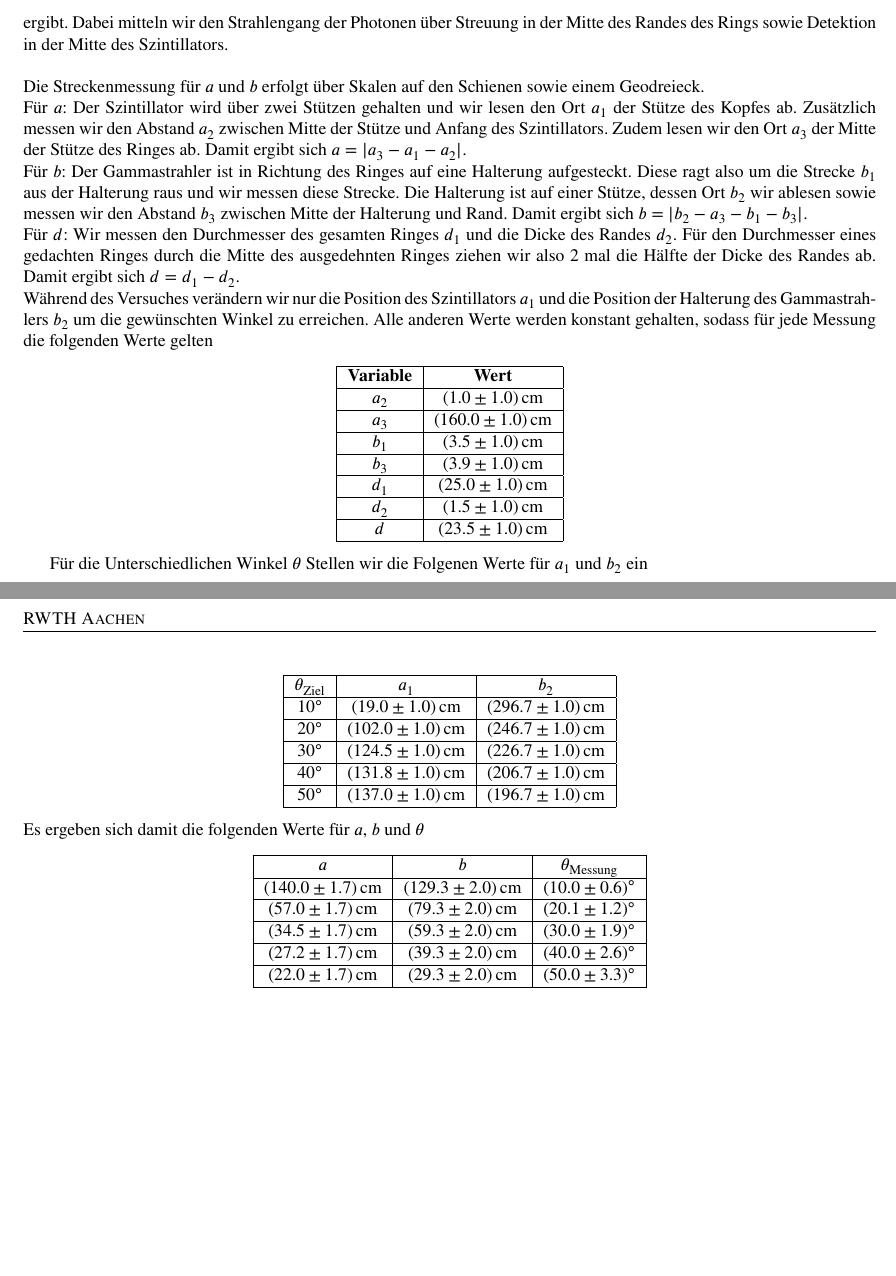
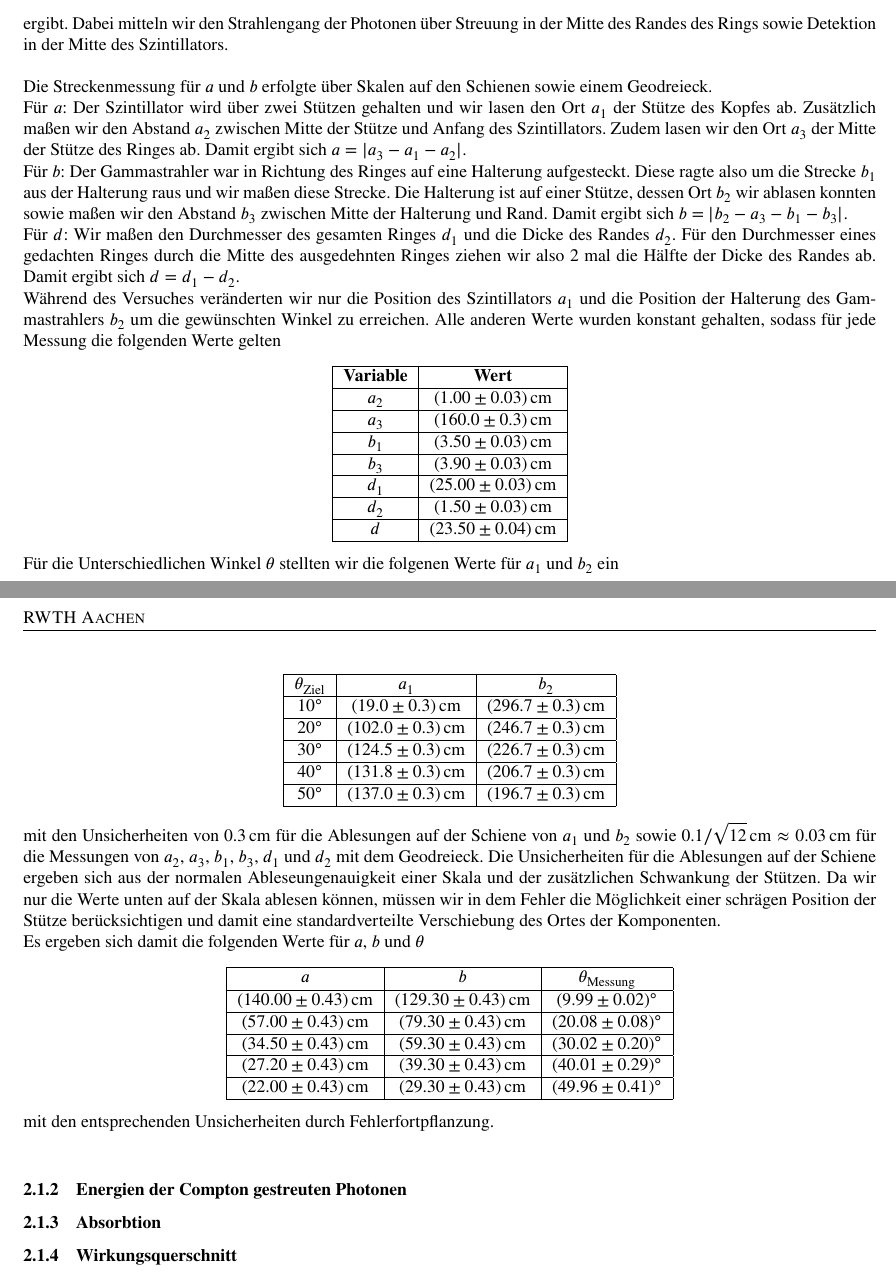
Before and after one commit to SourLen/FortgeschrittenenpraktikumWS2526, a LaTeX document (Versuche/T2/Protokolle/T2_protokoll.tex, which reads Versuche/T2/Protokolle/Compton_Streuung.tex, Versuche/T2/Protokolle/a_b_theta_table.tex): two parts of pages 1 and 2 of 2, joined at a grey line, cut so that both start at the same text, the shorter picture padded with empty space. Compiled offline with pdfLaTeX; a LaTeX package or settings file that is missing is left out.

Commit message:
cahnges for compton

```diff
--- a/Versuche/T2/Protokolle/Compton_Streuung.tex
+++ b/Versuche/T2/Protokolle/Compton_Streuung.tex
@@ -10,52 +13,59 @@
 \end{equation*}
 ergibt. Dabei mitteln wir den Strahlengang der Photonen über Streuung in der Mitte des Randes des Rings sowie Detektion in der Mitte des Szintillators.\\
 \\
-Die Streckenmessung für $a$ und $b$ erfolgt über Skalen auf den Schienen sowie einem Geodreieck.\\
-Für $a$: Der Szintillator wird über zwei Stützen gehalten und wir lesen den Ort $a_1$ der Stütze des Kopfes ab. Zusätzlich messen wir den Abstand $a_2$ zwischen Mitte der Stütze und Anfang des Szintillators. Zudem lesen wir den Ort $a_3$ der Mitte der Stütze des Ringes ab. Damit ergibt sich $a = |a_3 - a_1 - a_2|$.\\
-Für $b$: Der Gammastrahler ist in Richtung des Ringes auf eine Halterung aufgesteckt. Diese ragt also um die Strecke $b_1$ aus der Halterung raus und wir messen diese Strecke. Die Halterung ist auf einer Stütze, dessen Ort $b_2$ wir ablesen sowie messen wir den Abstand $b_3$ zwischen Mitte der Halterung und Rand. Damit ergibt sich $b = |b_2 - a_3 - b_1 - b_3|$.\\
-Für $d$: Wir messen den Durchmesser des gesamten Ringes $d_1$ und die Dicke des Randes $d_2$. Für den Durchmesser eines gedachten Ringes durch die Mitte des ausgedehnten Ringes ziehen wir also 2 mal die Hälfte der Dicke des Randes ab. Damit ergibt sich $d = d_1 - d_2$.\\
-Während des Versuches verändern wir nur die Position des Szintillators $a_1$ und die Position der Halterung des Gammastrahlers $b_2$ um die gewünschten Winkel zu erreichen. Alle anderen Werte werden konstant gehalten, sodass für jede Messung die folgenden Werte gelten
+Die Streckenmessung für $a$ und $b$ erfolgte über Skalen auf den Schienen sowie einem Geodreieck.\\
+Für $a$: Der Szintillator wird über zwei Stützen gehalten und wir lasen den Ort $a_1$ der Stütze des Kopfes ab. Zusätzlich maßen wir den Abstand $a_2$ zwischen Mitte der Stütze und Anfang des Szintillators. Zudem lasen wir den Ort $a_3$ der Mitte der Stütze des Ringes ab. Damit ergibt sich $a = |a_3 - a_1 - a_2|$.\\
+Für $b$: Der Gammastrahler war in Richtung des Ringes auf eine Halterung aufgesteckt. Diese ragte also um die Strecke $b_1$ aus der Halterung raus und wir maßen diese Strecke. Die Halterung ist auf einer Stütze, dessen Ort $b_2$ wir ablasen konnten sowie maßen wir den Abstand $b_3$ zwischen Mitte der Halterung und Rand. Damit ergibt sich $b = |b_2 - a_3 - b_1 - b_3|$.\\
+Für $d$: Wir maßen den Durchmesser des gesamten Ringes $d_1$ und die Dicke des Randes $d_2$. Für den Durchmesser eines gedachten Ringes durch die Mitte des ausgedehnten Ringes ziehen wir also 2 mal die Hälfte der Dicke des Randes ab. Damit ergibt sich $d = d_1 - d_2$.\\
+Während des Versuches veränderten wir nur die Position des Szintillators $a_1$ und die Position der Halterung des Gammastrahlers $b_2$ um die gewünschten Winkel zu erreichen. Alle anderen Werte wurden konstant gehalten, sodass für jede Messung die folgenden Werte gelten
 \begin{center}
     \begin{tabular}{|c|c|}
         \hline
         \textbf{Variable} & \textbf{Wert}\\
         \hline
-        $a_2$ & $\SI{1.0 \pm 1.0}{\centi\meter}$ \\
+        $a_2$ & $\SI{1.0 \pm 0.03}{\centi\meter}$ \\
         \hline
-        $a_3$ & $\SI{160.0 \pm 1.0}{\centi\meter}$ \\
+        $a_3$ & $\SI{160.0 \pm 0.3}{\centi\meter}$ \\
         \hline
-        $b_1$ & $\SI{3.5 \pm 1.0}{\centi\meter}$ \\
+        $b_1$ & $\SI{3.5 \pm 0.03}{\centi\meter}$ \\
         \hline
-        $b_3$ & $\SI{3.9 \pm 1.0}{\centi\meter}$ \\
+        $b_3$ & $\SI{3.9 \pm 0.03}{\centi\meter}$ \\
         \hline
-        $d_1$ & $\SI{25.0 \pm 1.0}{\centi\meter}$ \\
+        $d_1$ & $\SI{25.0 \pm 0.03}{\centi\meter}$ \\
         \hline
-        $d_2$ & $\SI{1.5 \pm 1.0}{\centi\meter}$ \\
+        $d_2$ & $\SI{1.5 \pm 0.03}{\centi\meter}$ \\
         \hline
-        $d$ & $\SI{23.5 \pm 1.0}{\centi\meter}$ \\
+        $d$ & $\SI{23.5 \pm 0.04}{\centi\meter}$ \\
         \hline
     \end{tabular}
 \end{center}
-
-Für die Unterschiedlichen Winkel $\theta$ Stellen wir die Folgenen Werte für $a_1$ und $b_2$ ein
+Für die Unterschiedlichen Winkel $\theta$ stellten wir die folgenen Werte für $a_1$ und $b_2$ ein
 \begin{center}
     \begin{tabular}{|c|c|c|}
         \hline
         $\theta_{\text{Ziel}}$ & $a_1$ & $b_2$ \\
         \hline
-        $\SI{10}{\degree}$ & $\SI{19.0 \pm 1.0}{\centi\meter}$ & $\SI{296.7 \pm 1.0}{\centi\meter}$ \\
+        $\SI{10}{\degree}$ & $\SI{19.0 \pm 0.3}{\centi\meter}$ & $\SI{296.7 \pm 0.3}{\centi\meter}$ \\
         \hline
-        $\SI{20}{\degree}$ & $\SI{102.0 \pm 1.0}{\centi\meter}$ & $\SI{246.7 \pm 1.0}{\centi\meter}$ \\
+        $\SI{20}{\degree}$ & $\SI{102.0 \pm 0.3}{\centi\meter}$ & $\SI{246.7 \pm 0.3}{\centi\meter}$ \\
         \hline
-        $\SI{30}{\degree}$ & $\SI{124.5 \pm 1.0}{\centi\meter}$ & $\SI{226.7 \pm 1.0}{\centi\meter}$ \\
+        $\SI{30}{\degree}$ & $\SI{124.5 \pm 0.3}{\centi\meter}$ & $\SI{226.7 \pm 0.3}{\centi\meter}$ \\
         \hline
-        $\SI{40}{\degree}$ & $\SI{131.8 \pm 1.0}{\centi\meter}$ & $\SI{206.7 \pm 1.0}{\centi\meter}$ \\
+        $\SI{40}{\degree}$ & $\SI{131.8 \pm 0.3}{\centi\meter}$ & $\SI{206.7 \pm 0.3}{\centi\meter}$ \\
         \hline
-        $\SI{50}{\degree}$ & $\SI{137.0 \pm 1.0}{\centi\meter}$ & $\SI{196.7 \pm 1.0}{\centi\meter}$ \\
+        $\SI{50}{\degree}$ & $\SI{137.0 \pm 0.3}{\centi\meter}$ & $\SI{196.7 \pm 0.3}{\centi\meter}$ \\
         \hline
     \end{tabular}
 \end{center}
+mit den Unsicherheiten von $\SI{0.3}{\centi\meter}$ für die Ablesungen auf der Schiene von $a_1$ und $b_2$ sowie $0.1/\sqrt{12}\,\unit{\centi\meter}\approx\SI{0.03}{\centi\meter}$ für die Messungen von $a_2$, $a_3$, $b_1$, $b_3$, $d_1$ und $d_2$ mit dem Geodreieck. Die Unsicherheiten für die Ablesungen auf der Schiene ergeben sich aus der normalen Ableseungenauigkeit einer Skala und der zusätzlichen Schwankung der Stützen. Da wir nur die Werte unten auf der Skala ablesen können, müssen wir in dem Fehler die Möglichkeit einer schrägen Position der Stütze berücksichtigen und damit eine standardverteilte Verschiebung des Ortes der Komponenten.\\
 Es ergeben sich damit die folgenden Werte für $a$, $b$ und $\theta$
 \begin{center}
     \input{a_b_theta_table.tex}
 \end{center}
+mit den entsprechenden Unsicherheiten durch Fehlerfortpflanzung.\\
+
+\subsubsection{Energien der Compton gestreuten Photonen}
+
+\subsubsection{Absorbtion}
+
+\subsubsection{Wirkungsquerschnitt}
--- a/Versuche/T2/Protokolle/a_b_theta_table.tex
+++ b/Versuche/T2/Protokolle/a_b_theta_table.tex
@@ -2,14 +2,14 @@
 \hline
 $a$ & $b$ & $\theta_{\text{Messung}}$ \\
 \hline
-$\SI{140.0 \pm 1.7}{\centi\meter}$ & $\SI{129.3 \pm 2.0}{\centi\meter}$ & $\SI{10.0 \pm 0.6}{\degree}$ \\
+$\SI{140.00 \pm 0.43}{\centi\meter}$ & $\SI{129.30 \pm 0.43}{\centi\meter}$ & $\SI{9.99 \pm 0.02}{\degree}$ \\
 \hline
-$\SI{57.0 \pm 1.7}{\centi\meter}$ & $\SI{79.3 \pm 2.0}{\centi\meter}$ & $\SI{20.1 \pm 1.2}{\degree}$ \\
+$\SI{57.00 \pm 0.43}{\centi\meter}$ & $\SI{79.30 \pm 0.43}{\centi\meter}$ & $\SI{20.08 \pm 0.08}{\degree}$ \\
 \hline
-$\SI{34.5 \pm 1.7}{\centi\meter}$ & $\SI{59.3 \pm 2.0}{\centi\meter}$ & $\SI{30.0 \pm 1.9}{\degree}$ \\
+$\SI{34.50 \pm 0.43}{\centi\meter}$ & $\SI{59.30 \pm 0.43}{\centi\meter}$ & $\SI{30.02 \pm 0.20}{\degree}$ \\
 \hline
-$\SI{27.2 \pm 1.7}{\centi\meter}$ & $\SI{39.3 \pm 2.0}{\centi\meter}$ & $\SI{40.0 \pm 2.6}{\degree}$ \\
+$\SI{27.20 \pm 0.43}{\centi\meter}$ & $\SI{39.30 \pm 0.43}{\centi\meter}$ & $\SI{40.01 \pm 0.29}{\degree}$ \\
 \hline
-$\SI{22.0 \pm 1.7}{\centi\meter}$ & $\SI{29.3 \pm 2.0}{\centi\meter}$ & $\SI{50.0 \pm 3.3}{\degree}$ \\
+$\SI{22.00 \pm 0.43}{\centi\meter}$ & $\SI{29.30 \pm 0.43}{\centi\meter}$ & $\SI{49.96 \pm 0.41}{\degree}$ \\
 \hline
 \end{tabular}
```
Also changed, not shown: Versuche/T2/Protokolle/T2_protokoll.pdf, Versuche/T2/Protokolle/Compton_Streuung.tex (5 more changed lines), 6 other files.
